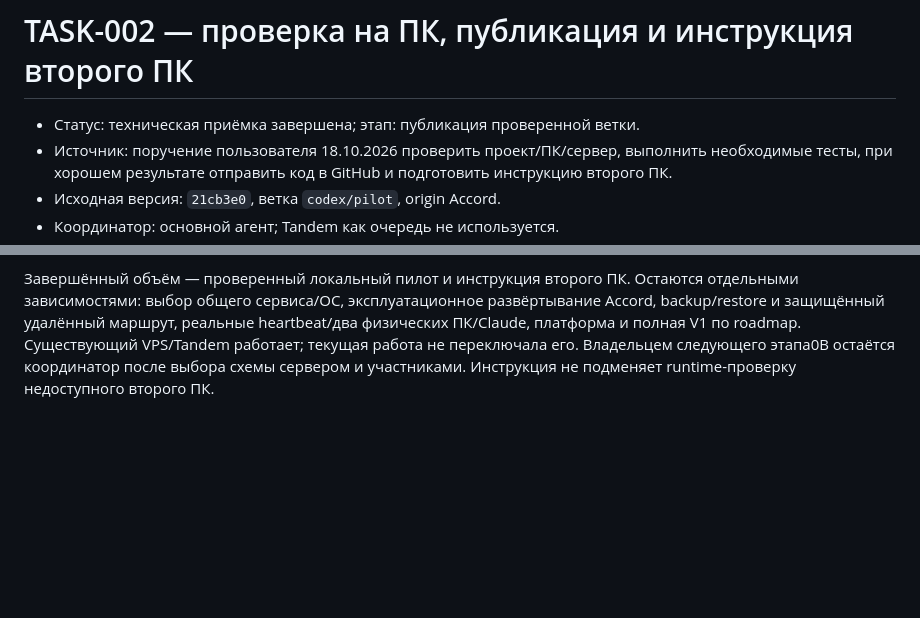
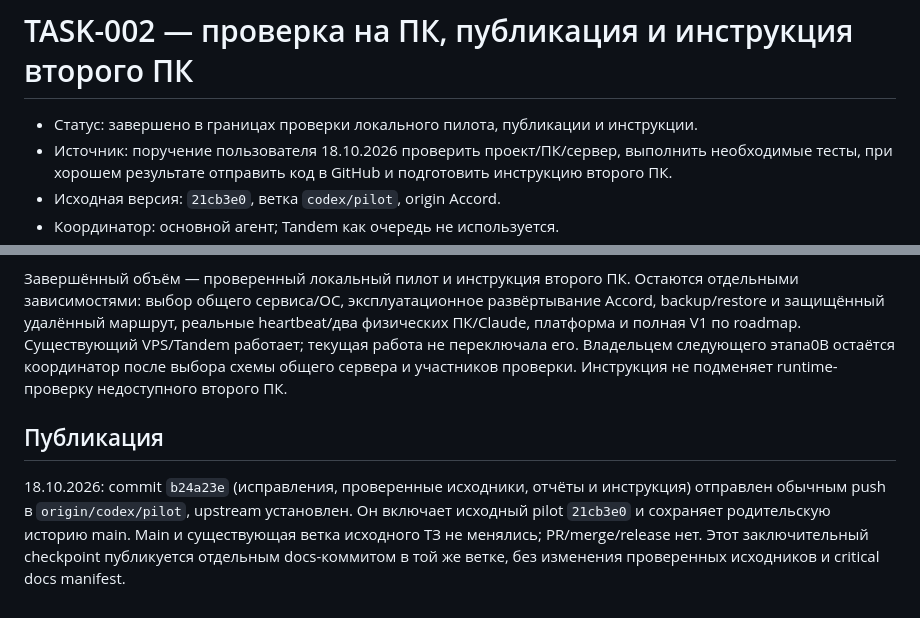
Before and after one commit to kirill-samylin/accord, a Markdown page: docs/TASK-002-publication-readiness.md, 2 parts joined by grey strips. GitHub-like rendering; blank space fills up the shorter version.

Commit message:
docs: close pilot verification and publication checkpoint

```diff
--- a/docs/TASK-002-publication-readiness.md
+++ b/docs/TASK-002-publication-readiness.md
@@ -1,6 +1,6 @@
 # TASK-002 — проверка на ПК, публикация и инструкция второго ПК
 
-- Статус: техническая приёмка завершена; этап: публикация проверенной ветки.
+- Статус: завершено в границах проверки локального пилота, публикации и инструкции.
 - Источник: поручение пользователя 18.10.2026 проверить проект/ПК/сервер,
   выполнить необходимые тесты, при хорошем результате отправить код в GitHub
   и подготовить инструкцию второго ПК.
@@ -93,5 +93,15 @@ Codex и отсутствие ключей известных форматов
 развёртывание Accord, backup/restore и защищённый удалённый маршрут,
 реальные heartbeat/два физических ПК/Claude, платформа и полная V1 по roadmap.
 Существующий VPS/Tandem работает; текущая работа не переключала его.
-Владельцем следующего этапа0B остаётся координатор после выбора схемы сервером
-и участниками. Инструкция не подменяет runtime-проверку недоступного второго ПК.
+Владельцем следующего этапа0B остаётся координатор после выбора схемы общего
+сервера и участников проверки. Инструкция не подменяет runtime-проверку
+недоступного второго ПК.
+
+## Публикация
+
+18.10.2026: commit `b24a23e` (исправления, проверенные исходники, отчёты и
+инструкция) отправлен обычным push в `origin/codex/pilot`, upstream установлен.
+Он включает исходный pilot `21cb3e0` и сохраняет родительскую историю main.
+Main и существующая ветка исходного ТЗ не менялись; PR/merge/release нет.
+Этот заключительный checkpoint публикуется отдельным docs-коммитом в той же
+ветке, без изменения проверенных исходников и critical docs manifest.
```
